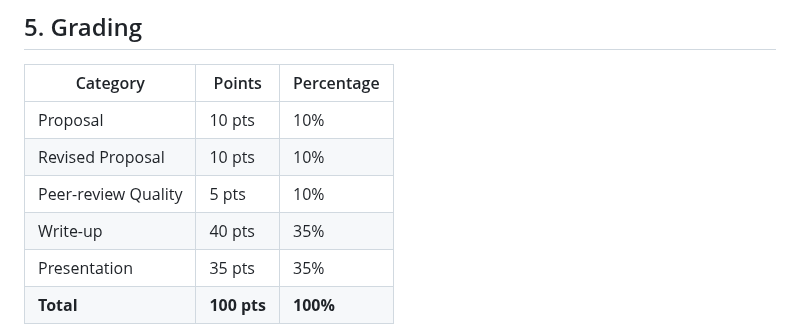
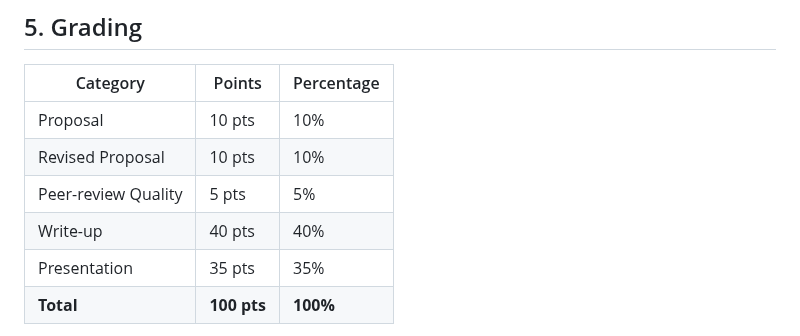
Before and after one commit to dangkh/COMP4010-COMP5010--Spring25, a Markdown page: Project2/Readme.md, the part around the change. GitHub-like rendering.

```diff
--- a/Project2/Readme.md
+++ b/Project2/Readme.md
@@ -112,8 +112,8 @@ Each team will give an **8-minute presentation**, followed by **Q&A**. The sessi
 |----------------------|---------|------------|
 | Proposal            | 10 pts  | 10%        |
 | Revised Proposal    | 10 pts  | 10%        |
-| Peer-review Quality | 5 pts  | 10%        |
-| Write-up           | 40 pts  | 35%        |
+| Peer-review Quality | 5 pts  | 5%        |
+| Write-up           | 40 pts  | 40%        |
 | Presentation       | 35 pts  | 35%        |
 | **Total**          | **100 pts** | **100%** |
 
```
